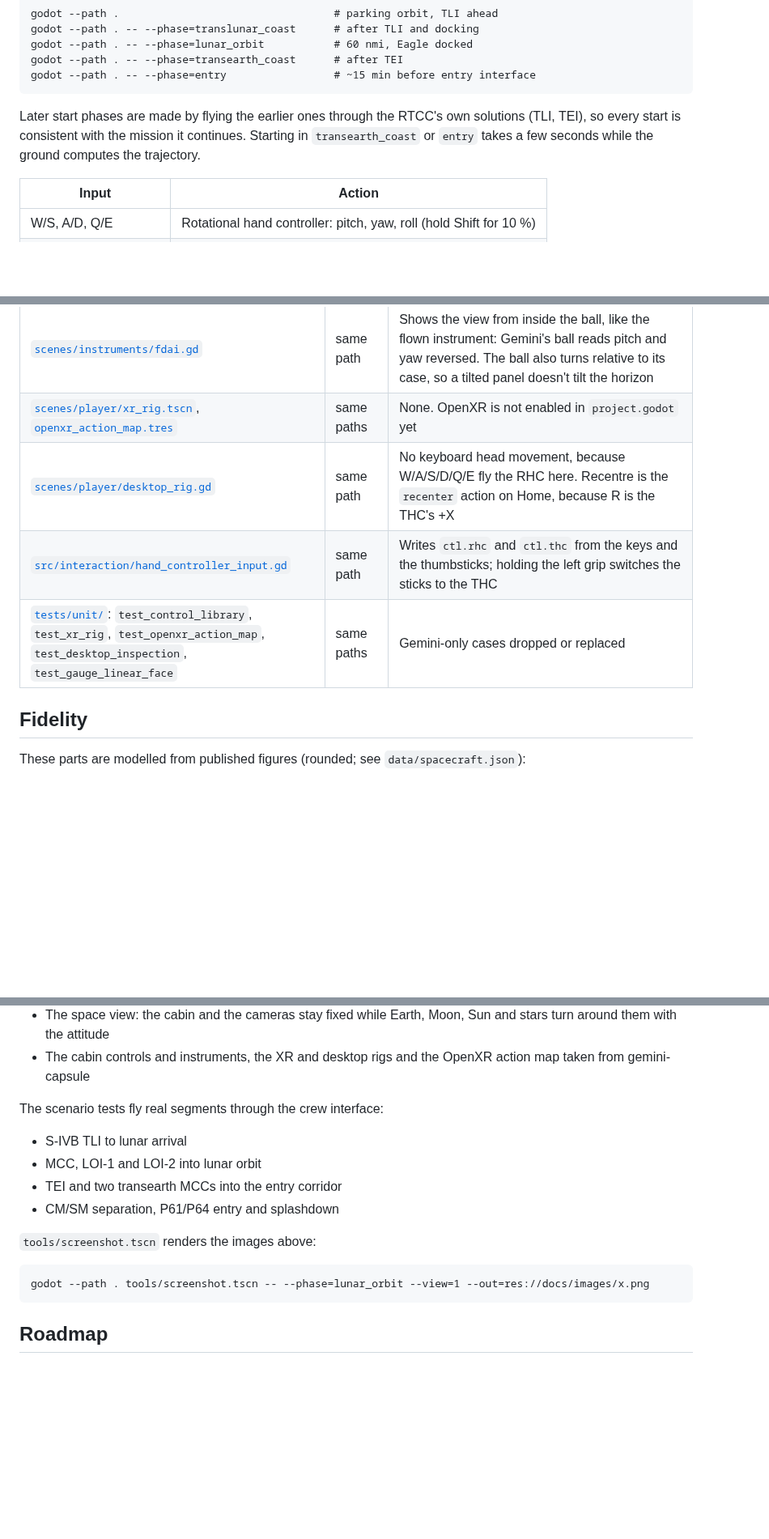
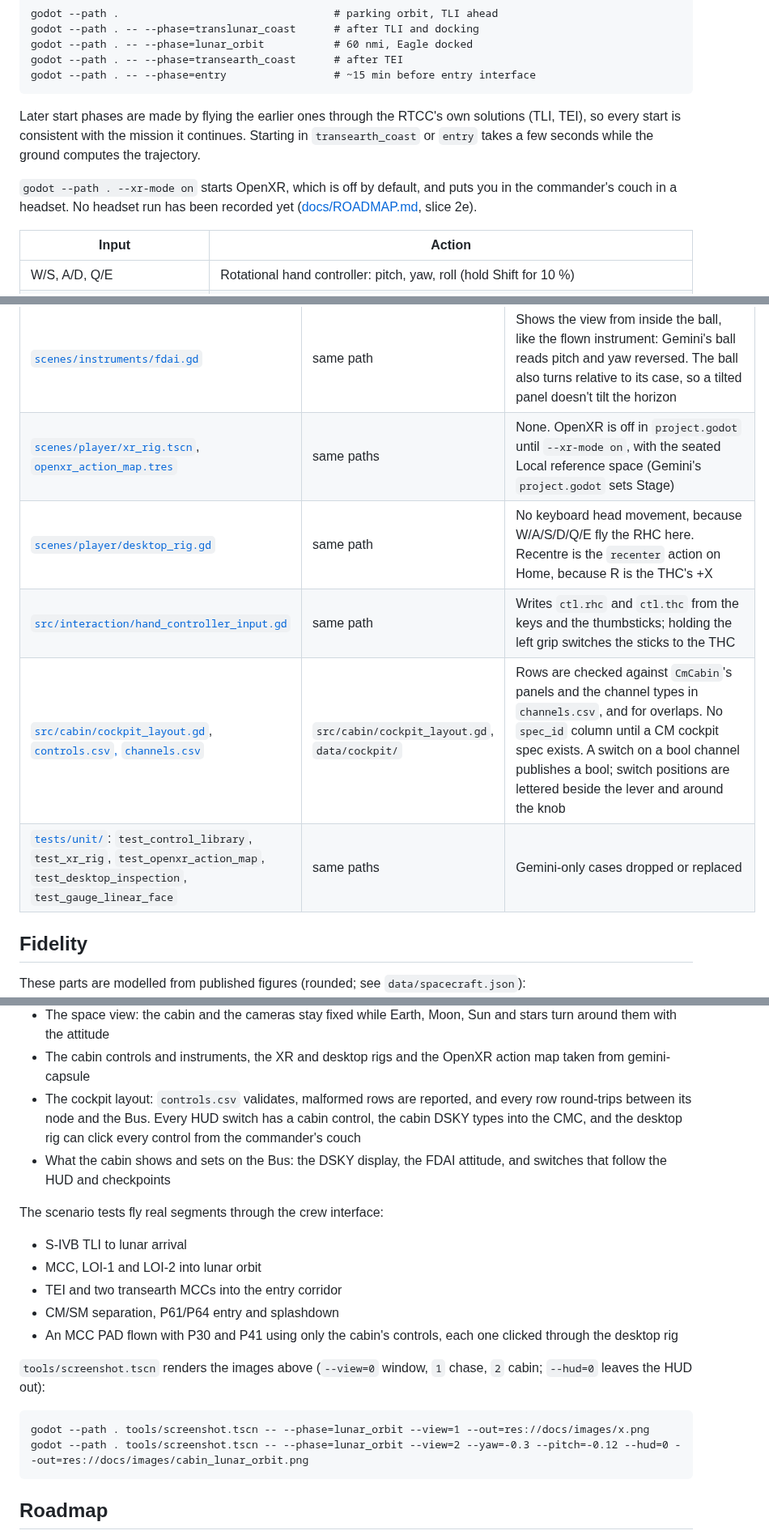
Before and after one commit to scomofo/apollo-csm-sim, a Markdown page: README.md, 3 parts joined by grey strips. Shown at 81% size. GitHub-like rendering; blank space fills up the shorter version.

````diff
--- a/README.md
+++ b/README.md
@@ -35,6 +37,10 @@ solutions (TLI, TEI), so every start is consistent with the mission it
 continues. Starting in `transearth_coast` or `entry` takes a few seconds
 while the ground computes the trajectory.
 
+`godot --path . --xr-mode on` starts OpenXR, which is off by default, and
+puts you in the commander's couch in a headset. No headset run has been
+recorded yet ([docs/ROADMAP.md](docs/ROADMAP.md), slice 2e).
+
 | Input | Action |
 |---|---|
 | W/S, A/D, Q/E | Rotational hand controller: pitch, yaw, roll (hold Shift for 10 %) |
@@ -149,9 +162,10 @@ already in use is `HandControllerInput`, which now turns the keys into
 | [`scenes/controls/circuit_breaker.gd`][v-breaker] | same path | Gemini's overhead face style, drawn for its SC-4 overhead panel, is left out |
 | [`scenes/instruments/`][v-instruments]: lamp, numeric display, clock, flag, round gauge | same paths | None. `Units.convert()` and a minimal `src/presentation/cabin_materials.gd` exist for them, and `src/core/frames.gd` for the FDAI |
 | [`scenes/instruments/fdai.gd`][v-fdai] | same path | Shows the view from inside the ball, like the flown instrument: Gemini's ball reads pitch and yaw reversed. The ball also turns relative to its case, so a tilted panel doesn't tilt the horizon |
-| [`scenes/player/xr_rig.tscn`][v-xr-rig], [`openxr_action_map.tres`][v-action-map] | same paths | None. OpenXR is not enabled in `project.godot` yet |
+| [`scenes/player/xr_rig.tscn`][v-xr-rig], [`openxr_action_map.tres`][v-action-map] | same paths | None. OpenXR is off in `project.godot` until `--xr-mode on`, with the seated Local reference space (Gemini's `project.godot` sets Stage) |
 | [`scenes/player/desktop_rig.gd`][v-desktop-rig] | same path | No keyboard head movement, because W/A/S/D/Q/E fly the RHC here. Recentre is the `recenter` action on Home, because R is the THC's +X |
 | [`src/interaction/hand_controller_input.gd`][v-hci] | same path | Writes `ctl.rhc` and `ctl.thc` from the keys and the thumbsticks; holding the left grip switches the sticks to the THC |
+| [`src/cabin/cockpit_layout.gd`][v-layout], [`controls.csv`, `channels.csv`][v-cockpit-data] | `src/cabin/cockpit_layout.gd`, `data/cockpit/` | Rows are checked against `CmCabin`'s panels and the channel types in `channels.csv`, and for overlaps. No `spec_id` column until a CM cockpit spec exists. A switch on a bool channel publishes a bool; switch positions are lettered beside the lever and around the knob |
 | [`tests/unit/`][v-tests]: `test_control_library`, `test_xr_rig`, `test_openxr_action_map`, `test_desktop_inspection`, `test_gauge_linear_face` | same paths | Gemini-only cases dropped or replaced |
 
 [v-control-base]: https://github.com/scomofo/gemini-capsule/blob/40e449cfb8c35111de47a33bd351b2d945e6fa52/src/interaction/control_base.gd
@@ -231,6 +249,12 @@ The unit tests cover:
   Sun and stars turn around them with the attitude
 - The cabin controls and instruments, the XR and desktop rigs and the
   OpenXR action map taken from gemini-capsule
+- The cockpit layout: `controls.csv` validates, malformed rows are
+  reported, and every row round-trips between its node and the Bus. Every
+  HUD switch has a cabin control, the cabin DSKY types into the CMC, and
+  the desktop rig can click every control from the commander's couch
+- What the cabin shows and sets on the Bus: the DSKY display, the FDAI
+  attitude, and switches that follow the HUD and checkpoints
 
 The scenario tests fly real segments through the crew interface:
 
@@ -238,11 +262,15 @@ The scenario tests fly real segments through the crew interface:
 - MCC, LOI-1 and LOI-2 into lunar orbit
 - TEI and two transearth MCCs into the entry corridor
 - CM/SM separation, P61/P64 entry and splashdown
+- An MCC PAD flown with P30 and P41 using only the cabin's controls,
+  each one clicked through the desktop rig
 
-`tools/screenshot.tscn` renders the images above:
+`tools/screenshot.tscn` renders the images above (`--view=0` window,
+`1` chase, `2` cabin; `--hud=0` leaves the HUD out):
 
 ```
 godot --path . tools/screenshot.tscn -- --phase=lunar_orbit --view=1 --out=res://docs/images/x.png
+godot --path . tools/screenshot.tscn -- --phase=lunar_orbit --view=2 --yaw=-0.3 --pitch=-0.12 --hud=0 --out=res://docs/images/cabin_lunar_orbit.png
 ```
 
 ## Roadmap
````
Also changed, not shown: other parts of README.md (+23 -10 lines), docs/ROADMAP.md (+35 -14 lines), docs/images/cabin_lunar_orbit.png (added), 8 other files.
